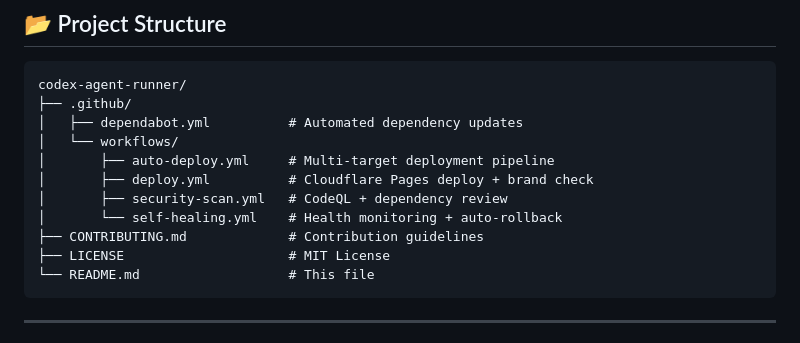
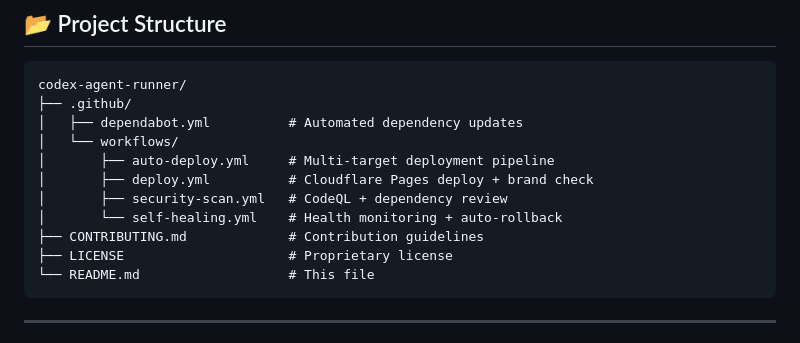
Before and after one commit to blackboxprogramming/codex-agent-runner, a Markdown page: README.md, the part around the change. GitHub-like rendering.

Commit message:
Update README.md
Co-authored-by: Copilot <175728472+Copilot@users.noreply.github.com>

````diff
--- a/README.md
+++ b/README.md
@@ -305,7 +305,7 @@ codex-agent-runner/
 │       ├── security-scan.yml   # CodeQL + dependency review
 │       └── self-healing.yml    # Health monitoring + auto-rollback
 ├── CONTRIBUTING.md             # Contribution guidelines
-├── LICENSE                     # MIT License
+├── LICENSE                     # Proprietary license
 └── README.md                   # This file
 ```
 
````
